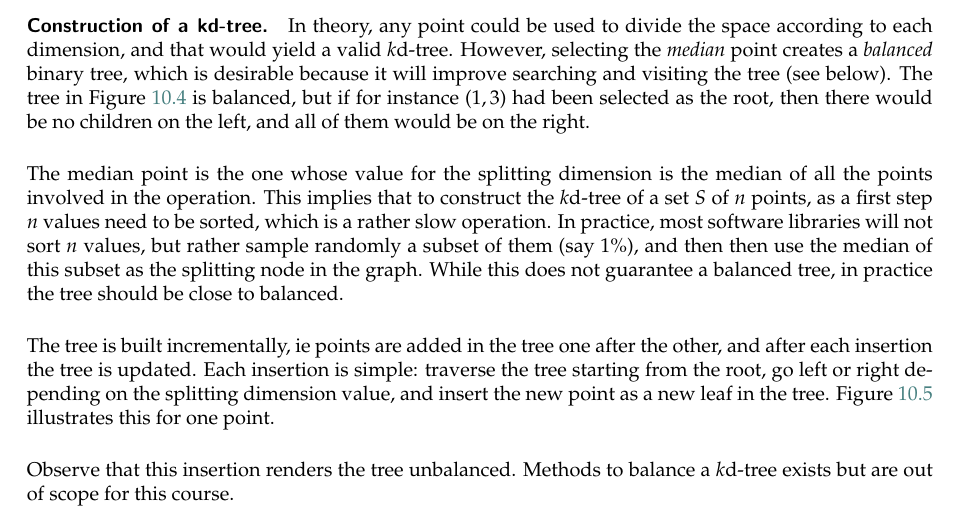
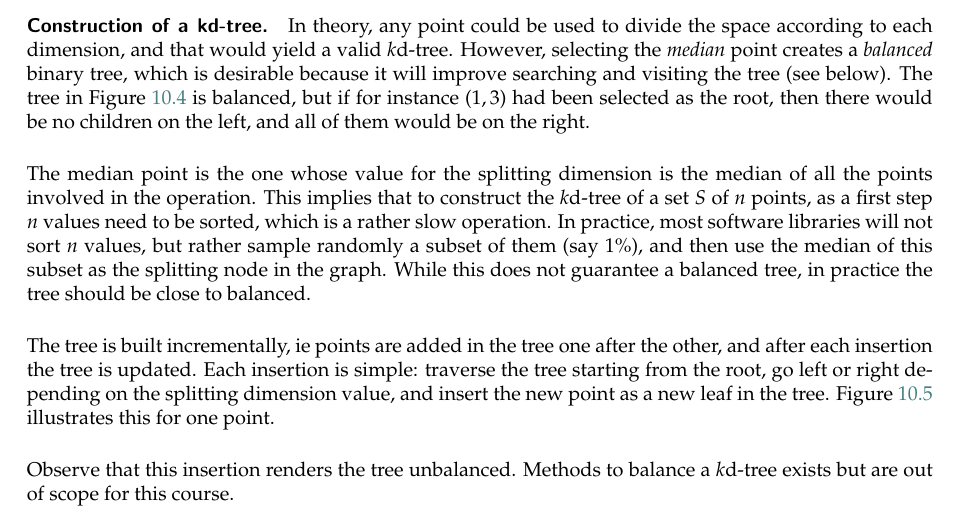
Before and after one commit to tudelft3d/terrainbook, a LaTeX thesis (terrainbook.tex, which reads massive/massive.tex): part of page 102 of 144, cut so that both start at the same text. Compiled offline with pdfLaTeX.

Commit message:
Fix a typo

```diff
--- a/massive/massive.tex
+++ b/massive/massive.tex
@@ -126,7 +126,7 @@ The tree in Figure~\ref{fig:kdtree2} is balanced, but if for instance ($1,3$) ha
 
 The median point is the one whose value for the splitting dimension is the median of all the points involved in the operation.
 This implies that to construct the $k$d-tree of a set $S$ of $n$ points, as a first step $n$ values need to be sorted, which is a rather slow operation.
-In practice, most software libraries will not sort $n$ values, but rather sample randomly a subset of them (say 1\%), and then then use the median of this subset as the splitting node in the graph.
+In practice, most software libraries will not sort $n$ values, but rather sample randomly a subset of them (say 1\%), and then use the median of this subset as the splitting node in the graph.
 While this does not guarantee a balanced tree, in practice the tree should be close to balanced.
 
 The tree is built incrementally, \ie\ points are added in the tree one after the other, and after each insertion the tree is updated.
```
